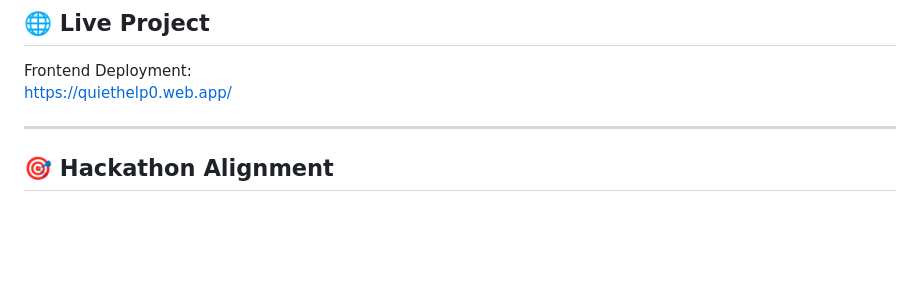
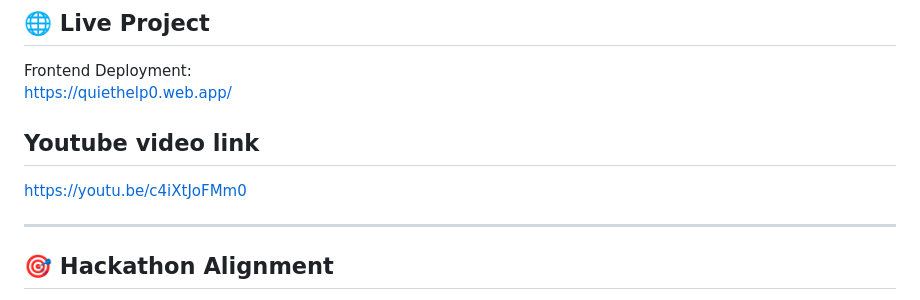
Before and after one commit to Devanshh06/QuietHelp, a Markdown page: README.md, the part around the change. Drawn GitHub-style; blank space fills up the shorter version.

```diff
--- a/README.md
+++ b/README.md
@@ -9,6 +9,8 @@ The project was developed as part of the **“Frontend Development using AI 2026
 ## 🌐 Live Project
 Frontend Deployment:
 https://quiethelp0.web.app/
+## Youtube video link
+https://youtu.be/c4iXtJoFMm0
 
 ---
 
```
